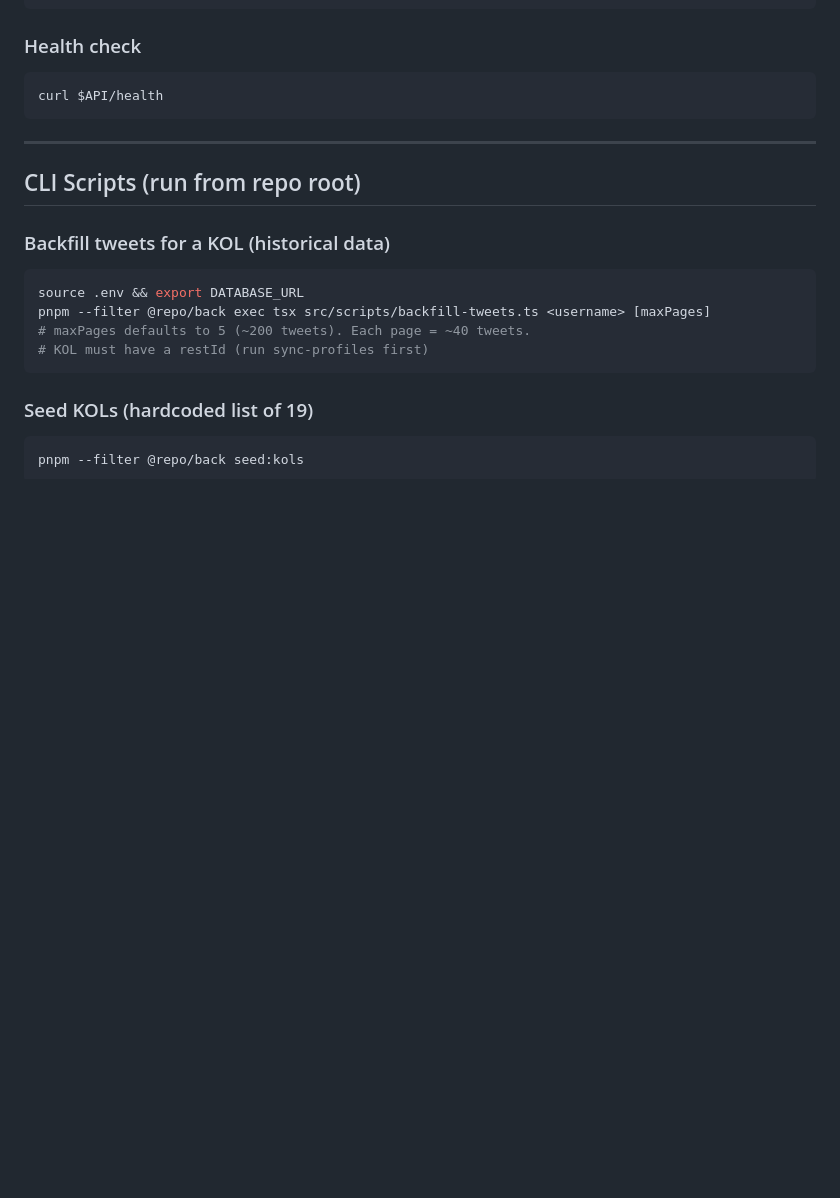
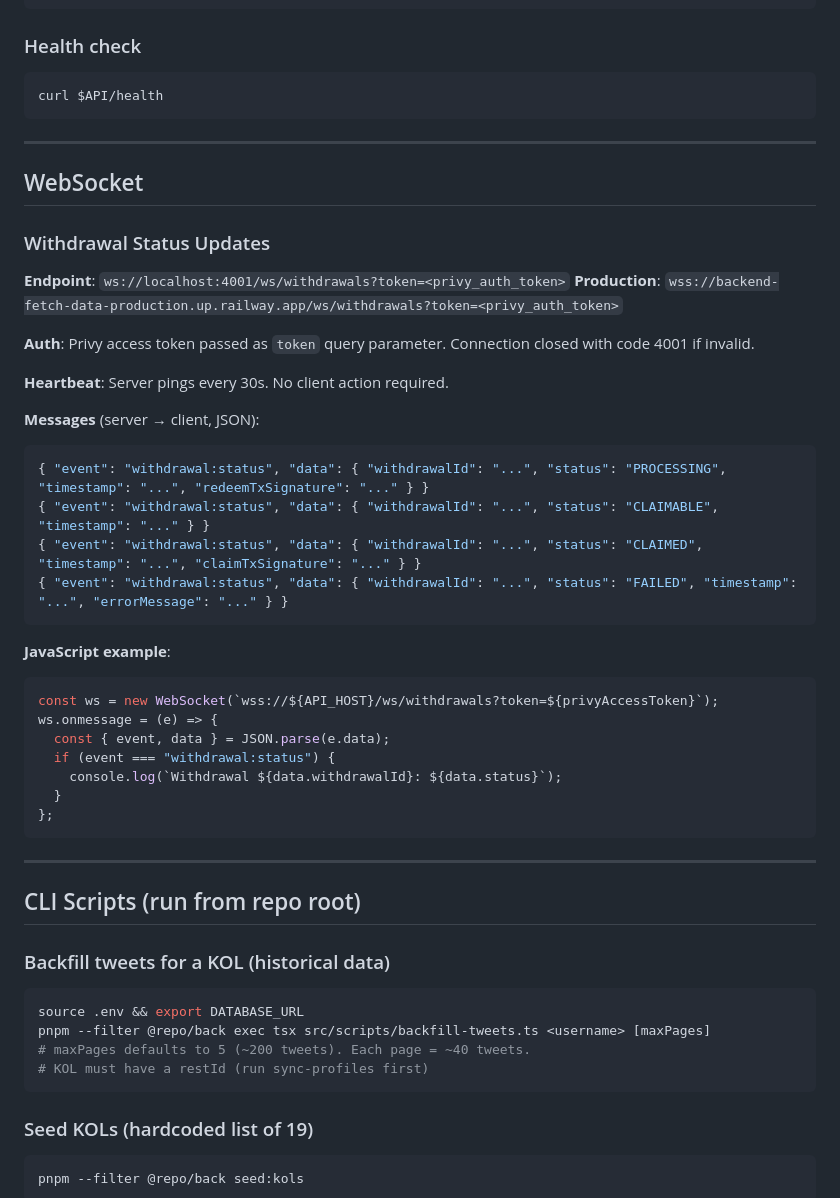
Before and after one commit to Chinoiserie1/omaha-v2, a Markdown page: API_REFERENCE.md, the part around the change. Drawn GitHub-style; blank space fills up the shorter version.

````diff
--- a/API_REFERENCE.md
+++ b/API_REFERENCE.md
@@ -137,6 +137,38 @@ curl $API/health
 
 ---
 
+## WebSocket
+
+### Withdrawal Status Updates
+
+**Endpoint**: `ws://localhost:4001/ws/withdrawals?token=<privy_auth_token>`
+**Production**: `wss://backend-fetch-data-production.up.railway.app/ws/withdrawals?token=<privy_auth_token>`
+
+**Auth**: Privy access token passed as `token` query parameter. Connection closed with code 4001 if invalid.
+
+**Heartbeat**: Server pings every 30s. No client action required.
+
+**Messages** (server → client, JSON):
+```json
+{ "event": "withdrawal:status", "data": { "withdrawalId": "...", "status": "PROCESSING", "timestamp": "...", "redeemTxSignature": "..." } }
+{ "event": "withdrawal:status", "data": { "withdrawalId": "...", "status": "CLAIMABLE", "timestamp": "..." } }
+{ "event": "withdrawal:status", "data": { "withdrawalId": "...", "status": "CLAIMED", "timestamp": "...", "claimTxSignature": "..." } }
+{ "event": "withdrawal:status", "data": { "withdrawalId": "...", "status": "FAILED", "timestamp": "...", "errorMessage": "..." } }
+```
+
+**JavaScript example**:
+```javascript
+const ws = new WebSocket(`wss://${API_HOST}/ws/withdrawals?token=${privyAccessToken}`);
+ws.onmessage = (e) => {
+  const { event, data } = JSON.parse(e.data);
+  if (event === "withdrawal:status") {
+    console.log(`Withdrawal ${data.withdrawalId}: ${data.status}`);
+  }
+};
+```
+
+---
+
 ## CLI Scripts (run from repo root)
 
 ### Backfill tweets for a KOL (historical data)
````
Also changed, not shown: apps/back/CLAUDE.md (+37 -1 lines), 1 other file.
